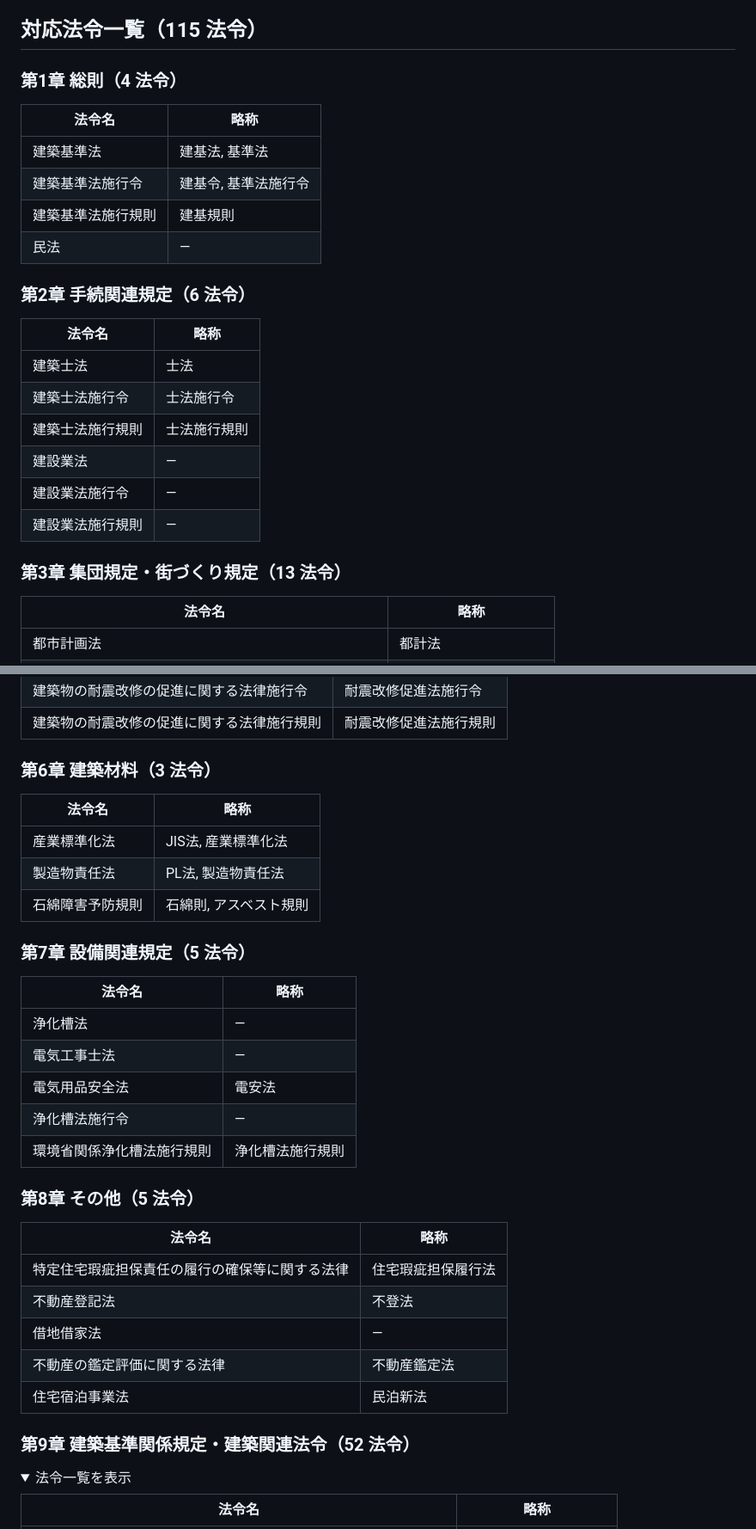
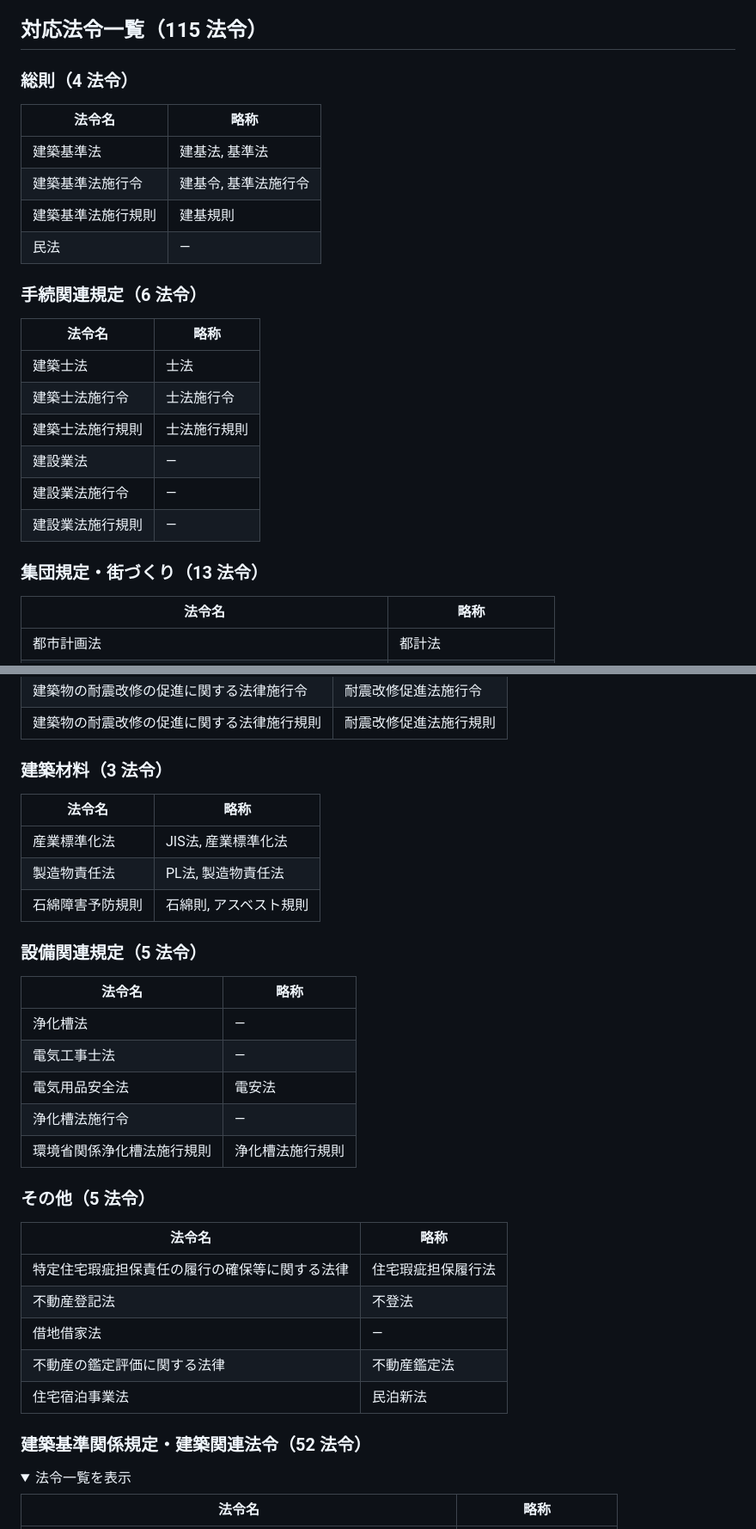
Before and after one commit to Sora-bluesky/building-standards-act-mcp, a Markdown page: README.md, 2 parts joined by grey strips. Shown at 86% size. GitHub-like rendering; folded sections open.

```diff
--- a/README.md
+++ b/README.md
@@ -172,7 +172,7 @@ npm run build
 
 ## 対応法令一覧（115 法令）
 
-### 第1章 総則（4 法令）
+### 総則（4 法令）
 
 | 法令名             | 略称                 |
 | ------------------ | -------------------- |
@@ -181,7 +181,7 @@ npm run build
 | 建築基準法施行規則 | 建基規則             |
 | 民法               | —                    |
 
-### 第2章 手続関連規定（6 法令）
+### 手続関連規定（6 法令）
 
 | 法令名           | 略称         |
 | ---------------- | ------------ |
@@ -192,7 +192,7 @@ npm run build
 | 建設業法施行令   | —            |
 | 建設業法施行規則 | —            |
 
-### 第3章 集団規定・街づくり規定（13 法令）
+### 集団規定・街づくり（13 法令）
 
 | 法令名                                             | 略称                   |
 | -------------------------------------------------- | ---------------------- |
@@ -231,7 +231,7 @@ npm run build
 | 建築物の耐震改修の促進に関する法律施行令   | 耐震改修促進法施行令   |
 | 建築物の耐震改修の促進に関する法律施行規則 | 耐震改修促進法施行規則 |
 
-### 第6章 建築材料（3 法令）
+### 建築材料（3 法令）
 
 | 法令名           | 略称                   |
 | ---------------- | ---------------------- |
@@ -239,7 +239,7 @@ npm run build
 | 製造物責任法     | PL法, 製造物責任法     |
 | 石綿障害予防規則 | 石綿則, アスベスト規則 |
 
-### 第7章 設備関連規定（5 法令）
+### 設備関連規定（5 法令）
 
 | 法令名                     | 略称             |
 | -------------------------- | ---------------- |
@@ -249,7 +249,7 @@ npm run build
 | 浄化槽法施行令             | —                |
 | 環境省関係浄化槽法施行規則 | 浄化槽法施行規則 |
 
-### 第8章 その他（5 法令）
+### その他（5 法令）
 
 | 法令名                                         | 略称               |
 | ---------------------------------------------- | ------------------ |
@@ -259,7 +259,7 @@ npm run build
 | 不動産の鑑定評価に関する法律                   | 不動産鑑定法       |
 | 住宅宿泊事業法                                 | 民泊新法           |
 
-### 第9章 建築基準関係規定・建築関連法令（52 法令）
+### 建築基準関係規定・建築関連法令（52 法令）
 
 <details>
 <summary>法令一覧を表示</summary>
```
Also changed, not shown: other parts of README.md (+5 -5 lines).
